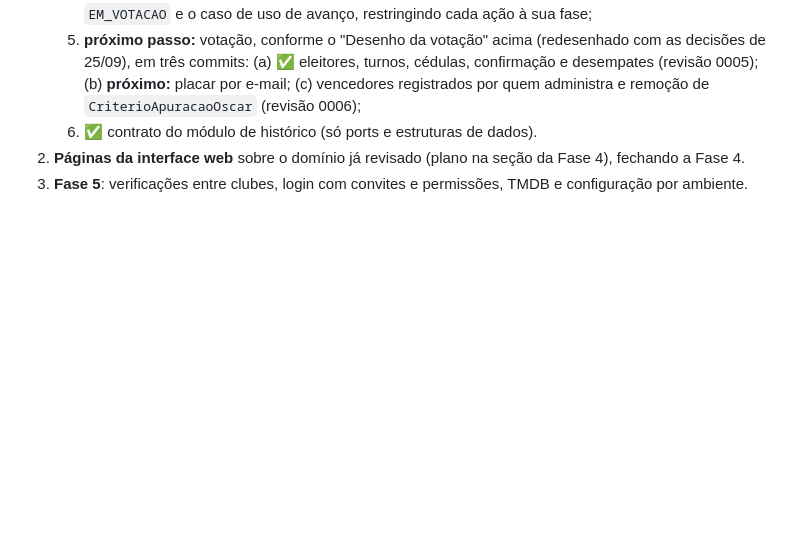
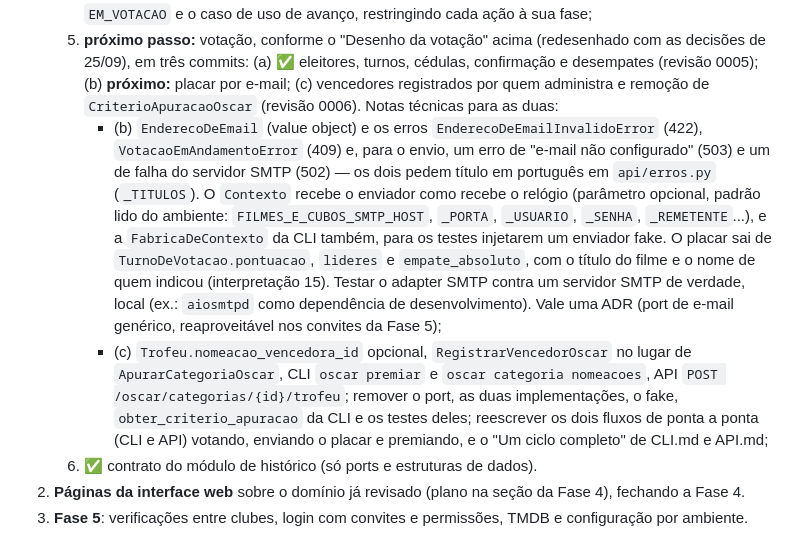
Before and after one commit to iakuhl/FilmesECodes, a Markdown page: docs/ROADMAP.md, the part around the change. Drawn GitHub-style; blank space fills up the shorter version.

Commit message:
Documenta como continuar a votação a partir da etapa do placar
A sessão parou com a etapa (a) da votação pronta, para retomar com o
contexto limpo (preferência do dono). O CLAUDE.md aponta o próximo
passo, e o "Como continuar" do ROADMAP reúne as notas técnicas das
etapas (b), o placar por e-mail, e (c), os vencedores registrados por
quem administra.

Co-Authored-By: Claude Opus 5.5 <noreply@anthropic.com>

```diff
--- a/docs/ROADMAP.md
+++ b/docs/ROADMAP.md
@@ -404,7 +404,30 @@ Ordem recomendada para a próxima sessão de trabalho, a partir do branch
       (a) ✅ eleitores, turnos, cédulas, confirmação e desempates
       (revisão 0005); (b) **próximo:** placar por e-mail; (c) vencedores
       registrados por quem administra e remoção de `CriterioApuracaoOscar`
-      (revisão 0006);
+      (revisão 0006). Notas técnicas para as duas:
+      - (b) `EnderecoDeEmail` (value object) e os erros
+        `EnderecoDeEmailInvalidoError` (422), `VotacaoEmAndamentoError`
+        (409) e, para o envio, um erro de "e-mail não configurado" (503) e
+        um de falha do servidor SMTP (502) — os dois pedem título em
+        português em `api/erros.py` (`_TITULOS`). O `Contexto` recebe o
+        enviador como recebe o relógio (parâmetro opcional, padrão lido do
+        ambiente: `FILMES_E_CUBOS_SMTP_HOST`, `_PORTA`, `_USUARIO`,
+        `_SENHA`, `_REMETENTE`...), e a `FabricaDeContexto` da CLI também,
+        para os testes injetarem um enviador fake. O placar sai de
+        `TurnoDeVotacao.pontuacao`, `lideres` e `empate_absoluto`, com o
+        título do filme e o nome de quem indicou (interpretação 15).
+        Testar o adapter SMTP contra um servidor SMTP de verdade, local
+        (ex.: `aiosmtpd` como dependência de desenvolvimento). Vale uma
+        ADR (port de e-mail genérico, reaproveitável nos convites da
+        Fase 5);
+      - (c) `Trofeu.nomeacao_vencedora_id` opcional, `RegistrarVencedorOscar`
+        no lugar de `ApurarCategoriaOscar`, CLI `oscar premiar` e
+        `oscar categoria nomeacoes`, API `POST
+        /oscar/categorias/{id}/trofeu`; remover o port, as duas
+        implementações, o fake, `obter_criterio_apuracao` da CLI e os
+        testes deles; reescrever os dois fluxos de ponta a ponta (CLI e
+        API) votando, enviando o placar e premiando, e o "Um ciclo
+        completo" de CLI.md e API.md;
    6. ✅ contrato do módulo de histórico (só ports e estruturas de dados).
 2. **Páginas da interface web** sobre o domínio já revisado (plano na
    seção da Fase 4), fechando a Fase 4.
```
Also changed, not shown: CLAUDE.md (+7 -4 lines).
